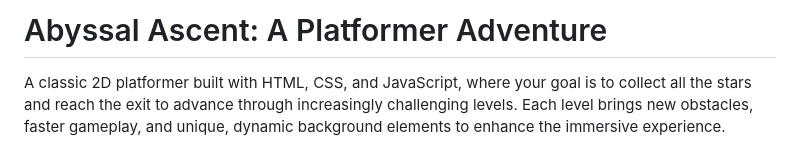
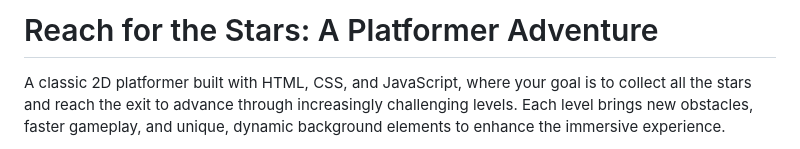
Before and after one commit to tin2tin/reach_for_the_stars, a Markdown page: README.md, the part around the change. GitHub-like rendering.

```diff
--- a/README.md
+++ b/README.md
@@ -1,4 +1,4 @@
-# Abyssal Ascent: A Platformer Adventure
+# Reach for the Stars: A Platformer Adventure
 
 A classic 2D platformer built with HTML, CSS, and JavaScript, where your goal is to collect all the stars and reach the exit to advance through increasingly challenging levels. Each level brings new obstacles, faster gameplay, and unique, dynamic background elements to enhance the immersive experience.
 
```
